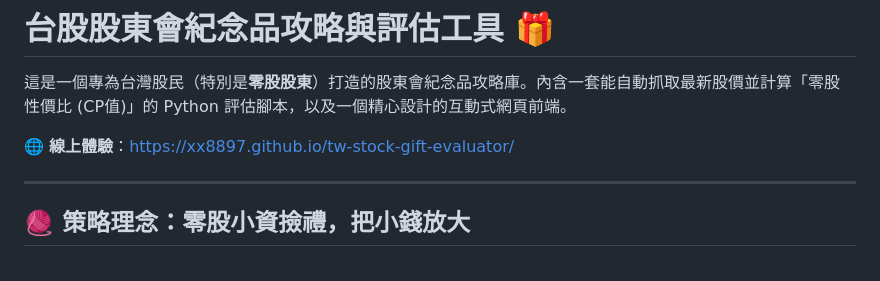
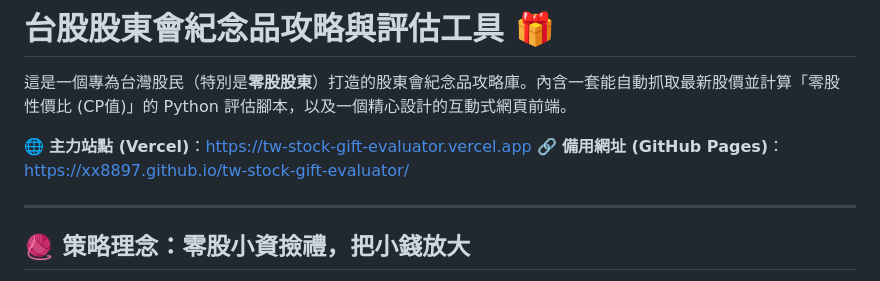
Before and after one commit to xx8897/tw-stock-gift-evaluator, a Markdown page: README.md, the part around the change. GitHub-like rendering.

Commit message:
docs: add Vercel deployment URL alongside GitHub Pages URL in README

```diff
--- a/README.md
+++ b/README.md
@@ -2,7 +2,8 @@
 
 這是一個專為台灣股民（特別是**零股股東**）打造的股東會紀念品攻略庫。內含一套能自動抓取最新股價並計算「零股性價比 (CP值)」的 Python 評估腳本，以及一個精心設計的互動式網頁前端。
 
-🌐 **線上體驗**：[https://xx8897.github.io/tw-stock-gift-evaluator/](https://xx8897.github.io/tw-stock-gift-evaluator/)
+🌐 **主力站點 (Vercel)**：[https://tw-stock-gift-evaluator.vercel.app](https://tw-stock-gift-evaluator.vercel.app)
+🔗 **備用網址 (GitHub Pages)**：[https://xx8897.github.io/tw-stock-gift-evaluator/](https://xx8897.github.io/tw-stock-gift-evaluator/)
 
 ---
 
```
